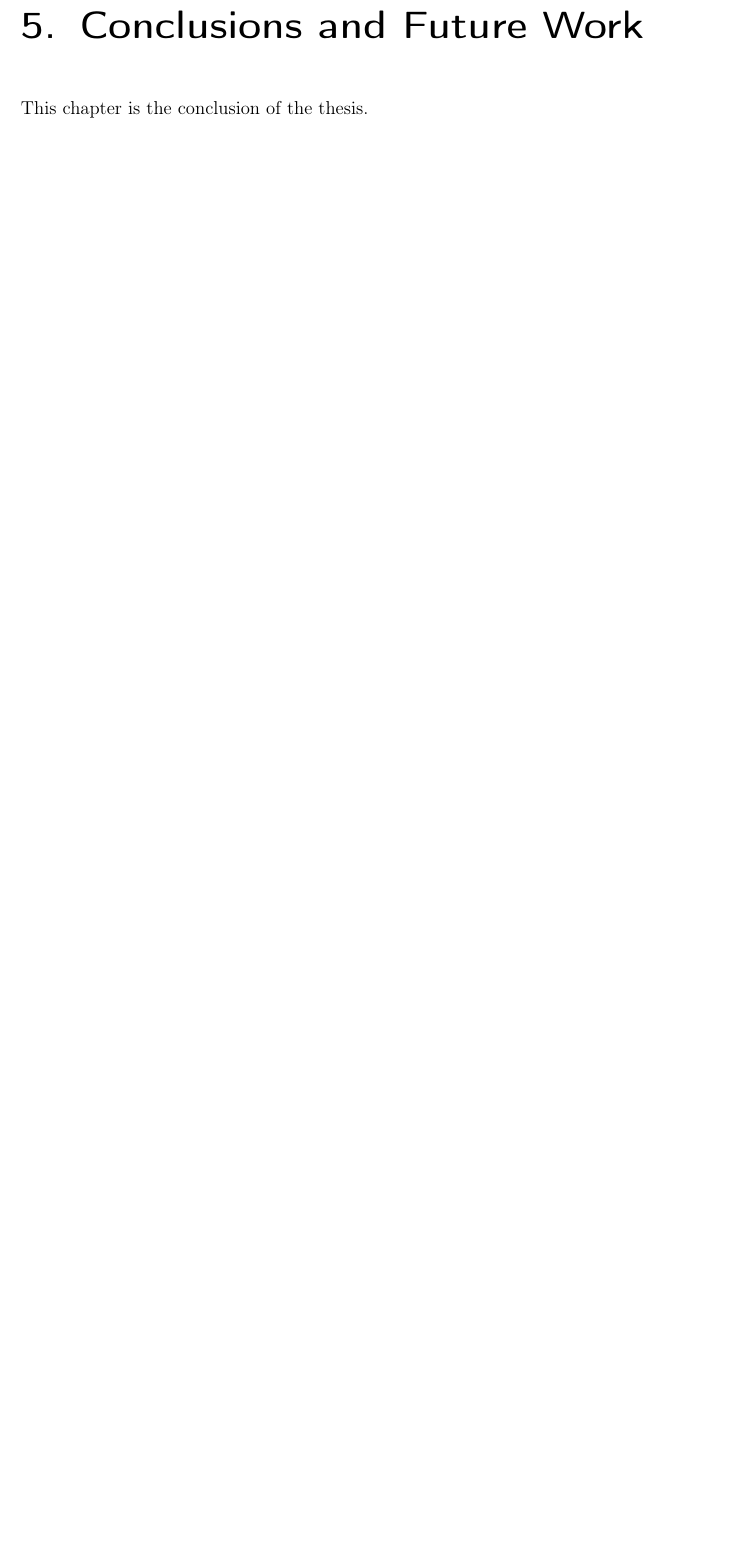
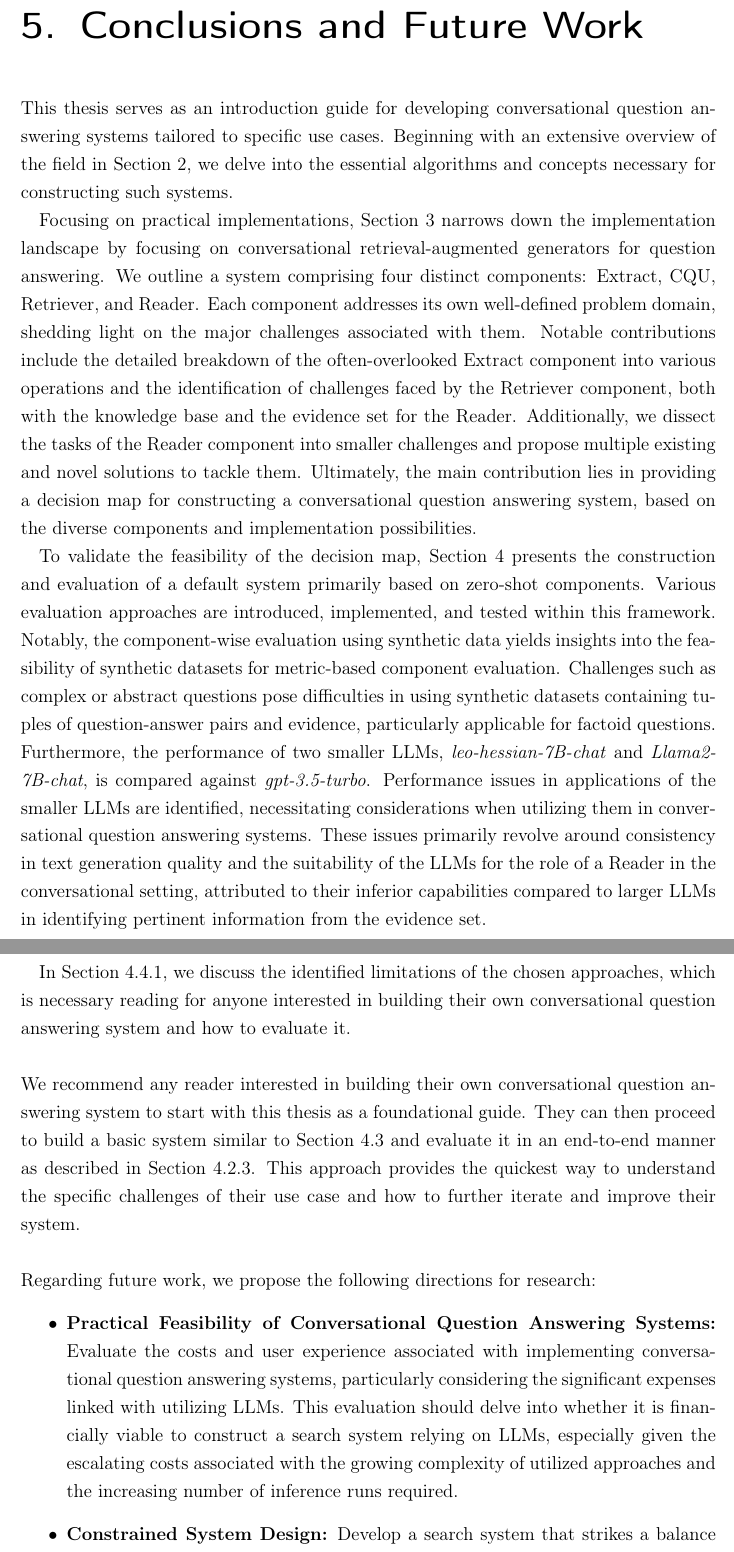
Before and after one commit to StephanPythonGod/Masterthesis, a LaTeX thesis (msc-thesis.tex, which reads conclusion.tex): part of page 109 of 130 before the commit and two parts of pages 109 and 110 of 132 after it, the two joined at a grey line, cut so that both start at the same text, the shorter picture padded with empty space. Compiled offline with pdfLaTeX.

Commit message:
🚧 Fazit

```diff
--- a/conclusion.tex
+++ b/conclusion.tex
@@ -1 +1,22 @@
-This chapter is the conclusion of the thesis.
+This thesis serves as an introduction guide for developing conversational question answering systems tailored to specific use cases. Beginning with an extensive overview of the field in Section \ref{chap:grundlagen}, we delve into the essential algorithms and concepts necessary for constructing such systems.
+
+Focusing on practical implementations, Section \ref{chap:main} narrows down the implementation landscape by focusing on conversational retrieval-augmented generators for question answering. We outline a system comprising four distinct components: Extract, CQU, Retriever, and Reader. Each component addresses its own well-defined problem domain, shedding light on the major challenges associated with them. Notable contributions include the detailed breakdown of the often-overlooked Extract component into various operations and the identification of challenges faced by the Retriever component, both with the knowledge base and the evidence set for the Reader. Additionally, we dissect the tasks of the Reader component into smaller challenges and propose multiple existing and novel solutions to tackle them. Ultimately, the main contribution lies in providing a decision map for constructing a conversational question answering system, based on the diverse components and implementation possibilities.
+
+To validate the feasibility of the decision map, Section \ref{chap:eval} presents the construction and evaluation of a default system primarily based on zero-shot components. Various evaluation approaches are introduced, implemented, and tested within this framework. Notably, the component-wise evaluation using synthetic data yields insights into the feasibility of synthetic datasets for metric-based component evaluation. Challenges such as complex or abstract questions pose difficulties in using synthetic datasets containing tuples of question-answer pairs and evidence, particularly applicable for factoid questions. Furthermore, the performance of two smaller \gls{llm}s, \textit{leo-hessian-7B-chat} and \textit{Llama2-7B-chat}, is compared against \textit{gpt-3.5-turbo}. Performance issues in applications of the smaller \gls{llm}s are identified, necessitating considerations when utilizing them in conversational question answering systems. These issues primarily revolve around consistency in text generation quality and the suitability of the \gls{llm}s for the role of a Reader in the conversational setting, attributed to their inferior capabilities compared to larger \gls{llm}s in identifying pertinent information from the evidence set.
+
+In Section \ref{subsec:data-augmentation-quality}, we discuss the identified limitations of the chosen approaches, which is necessary reading for anyone interested in building their own conversational question answering system and how to evaluate it.
+
+\vspace{\baselineskip}
+\noindent We recommend any reader interested in building their own conversational question answering system to start with this thesis as a foundational guide. They can then proceed to build a basic system similar to Section \ref{sec:setup} and evaluate it in an end-to-end manner as described in Section \ref{subsec:rag-eval}. This approach provides the quickest way to understand the specific challenges of their use case and how to further iterate and improve their system.
+
+\vspace{\baselineskip}
+\noindent Regarding future work, we propose the following directions for research:
+\begin{itemize}
+    \item \textbf{Practical Feasibility of Conversational Question Answering Systems:} Evaluate the costs and user experience associated with implementing conversational question answering systems, particularly considering the significant expenses linked with utilizing \gls{llm}s. This evaluation should delve into whether it is financially viable to construct a search system relying on \gls{llm}s, especially given the escalating costs associated with the growing complexity of utilized approaches and the increasing number of inference runs required.
+
+    \item \textbf{Constrained System Design:} Develop a search system that strikes a balance between resource utilization and search result quality. This endeavor may entail amalgamating multiple system components, implementing post-processing techniques on the evidence set, and orchestrating a series of reader components to create a system capable of addressing diverse question types while maintaining efficient resource usage. Relying solely on \gls{llm}-based approaches, such as \gls{rag}, may not always be the optimal solution for all use cases and setups. It might be more resource-efficient to employ a combination of smaller \gls{llm}s for different subtasks, or to explore techniques like quantization and incorporating extractive readers as post-processing steps, among others.
+
+    \item \textbf{Improving the Retriever Component:} Enhance the performance of the retriever component, specifically focusing on its ability to locate all relevant contexts within the evidence set. This endeavor could entail investigating novel methodologies, such as employing agent-like retrievers or capitalizing on the structural elements of documents to direct the extraction and retrieval process. E.g. aligning the retrieval process with the search strategies employed by humans, who often hierarchically navigate through documents to pinpoint relevant passages, may offer valuable insights for enhancing retriever performance.
+
+    \item \textbf{PDF Data Extraction:} Develop a universal solution for extracting textual or multimodal information from PDFs. This includes addressing the challenges of existing extraction operations, which yield different document models and may produce inconsistent passages.
+\end{itemize}
```
Also changed, not shown: evaluation.tex (+2 -2 lines).
